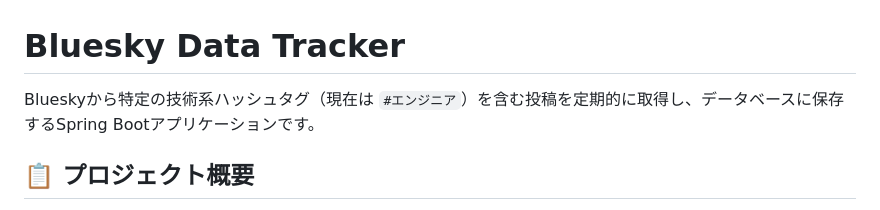
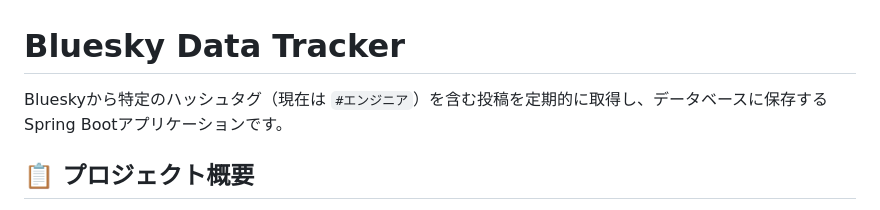
Before and after one commit to MK-sigh/BlueskyDataTracker, a Markdown page: README.md, the part around the change. GitHub-like rendering.

Commit message:
READMEの軽微な変更

```diff
--- a/README.md
+++ b/README.md
@@ -1,6 +1,6 @@
 # Bluesky Data Tracker
 
-Blueskyから特定の技術系ハッシュタグ（現在は `#エンジニア`）を含む投稿を定期的に取得し、データベースに保存するSpring Bootアプリケーションです。
+Blueskyから特定のハッシュタグ（現在は `#エンジニア`）を含む投稿を定期的に取得し、データベースに保存するSpring Bootアプリケーションです。
 
 ## 📋 プロジェクト概要
 
```
